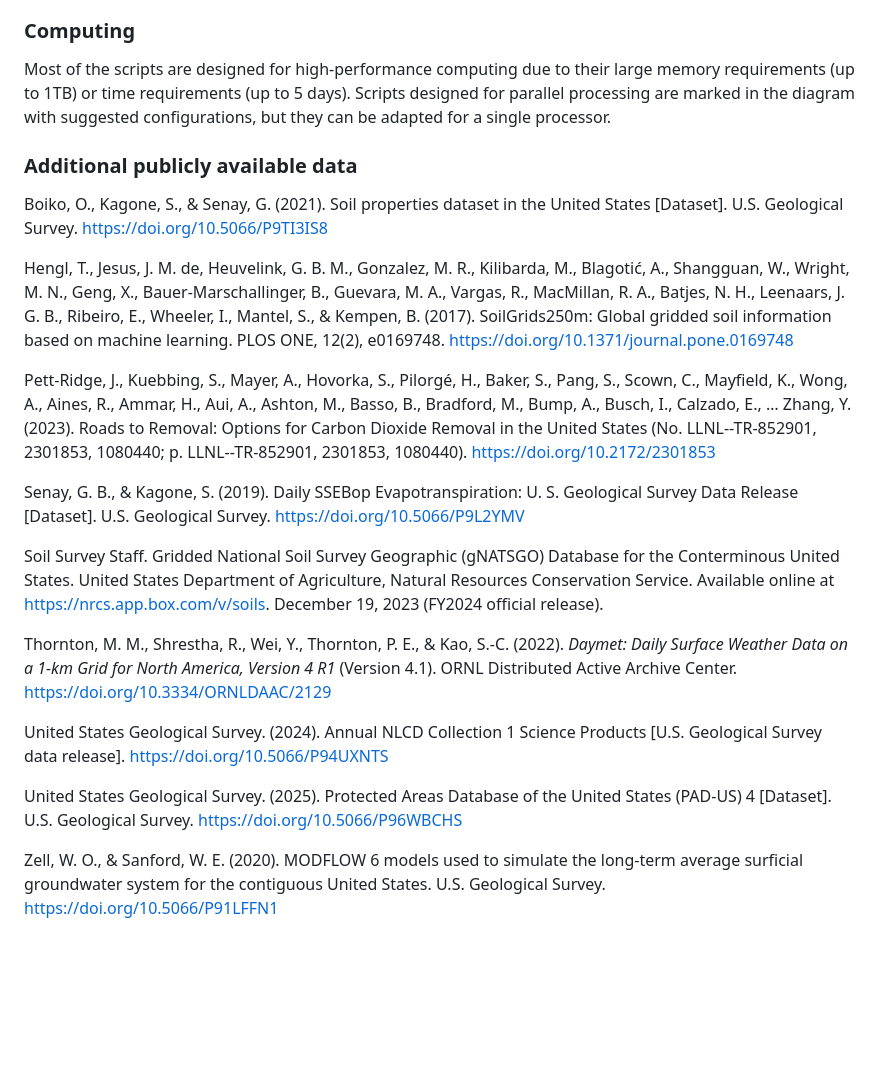
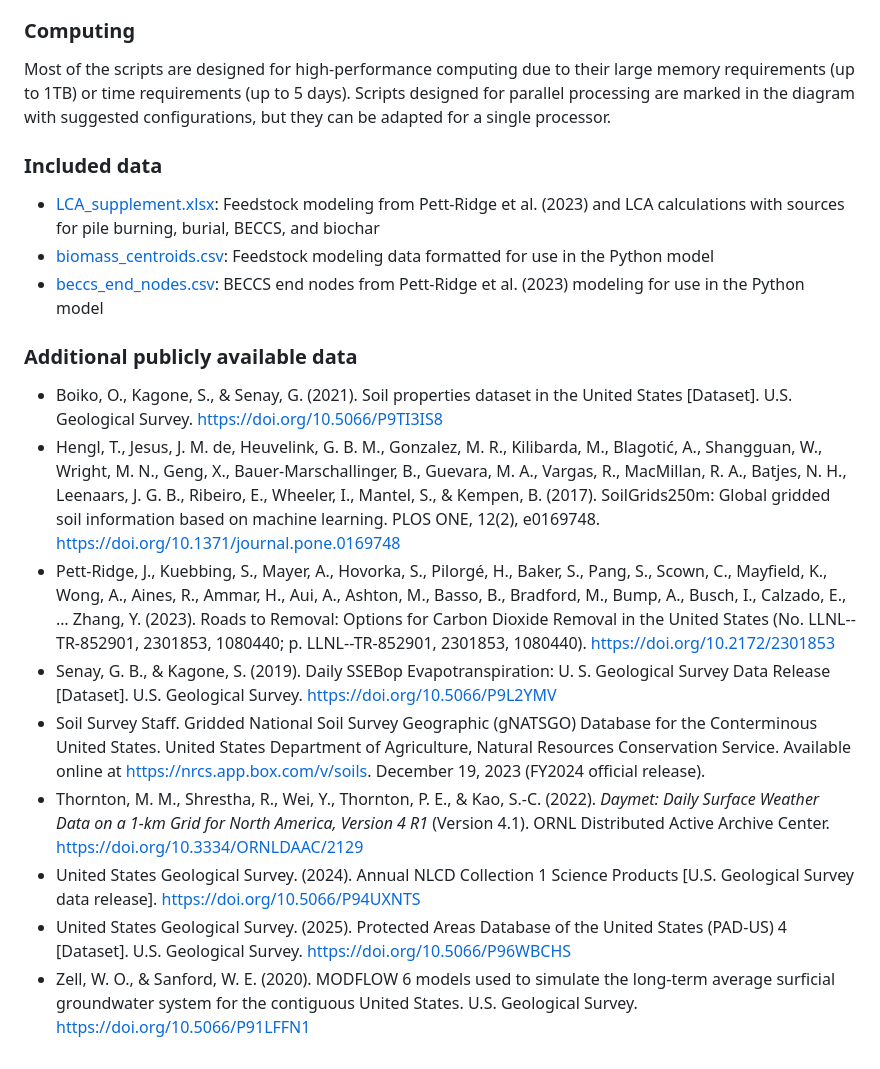
Before and after one commit to leah-clayton/biomass-carbon-storage, a Markdown page: README.md, the part around one of its changes. GitHub-like rendering; blank space fills up the shorter version.

```diff
--- a/README.md
+++ b/README.md
@@ -37,21 +37,18 @@ The model was designed and run in 2023-2025 using Python 3.11 and 3.12
 ### Computing
 Most of the scripts are designed for high-performance computing due to their large memory requirements (up to 1TB) or time requirements (up to 5 days). Scripts designed for parallel processing are marked in the diagram with suggested configurations, but they can be adapted for a single processor.
 
+### Included data
+- [LCA_supplement.xlsx](LCA_supplement.xlsx): Feedstock modeling from Pett-Ridge et al. (2023) and LCA calculations with sources for pile burning, burial, BECCS, and biochar
+- [biomass_centroids.csv](biomass_centroids.csv): Feedstock modeling data formatted for use in the Python model
+- [beccs_end_nodes.csv](beccs_end_nodes.csv): BECCS end nodes from Pett-Ridge et al. (2023) modeling for use in the Python model
+
 ### Additional publicly available data
-Boiko, O., Kagone, S., & Senay, G. (2021). Soil properties dataset in the United States [Dataset]. U.S. Geological Survey. https://doi.org/10.5066/P9TI3IS8
-
-Hengl, T., Jesus, J. M. de, Heuvelink, G. B. M., Gonzalez, M. R., Kilibarda, M., Blagotić, A., Shangguan, W., Wright, M. N., Geng, X., Bauer-Marschallinger, B., Guevara, M. A., Vargas, R., MacMillan, R. A., Batjes, N. H., Leenaars, J. G. B., Ribeiro, E., Wheeler, I., Mantel, S., & Kempen, B. (2017). SoilGrids250m: Global gridded soil information based on machine learning. PLOS ONE, 12(2), e0169748. https://doi.org/10.1371/journal.pone.0169748
-
-Pett-Ridge, J., Kuebbing, S., Mayer, A., Hovorka, S., Pilorgé, H., Baker, S., Pang, S., Scown, C., Mayfield, K., Wong, A., Aines, R., Ammar, H., Aui, A., Ashton, M., Basso, B., Bradford, M., Bump, A., Busch, I., Calzado, E., … Zhang, Y. (2023). Roads to Removal: Options for Carbon Dioxide Removal in the United States (No. LLNL--TR-852901, 2301853, 1080440; p. LLNL--TR-852901, 2301853, 1080440). https://doi.org/10.2172/2301853
-
-Senay, G. B., & Kagone, S. (2019). Daily SSEBop Evapotranspiration: U. S. Geological Survey Data Release [Dataset]. U.S. Geological Survey. https://doi.org/10.5066/P9L2YMV
-
-Soil Survey Staff. Gridded National Soil Survey Geographic (gNATSGO) Database for the Conterminous United States. United States Department of Agriculture, Natural Resources Conservation Service. Available online at https://nrcs.app.box.com/v/soils. December 19, 2023 (FY2024 official release).
-
-Thornton, M. M., Shrestha, R., Wei, Y., Thornton, P. E., &amp; Kao, S.-C. (2022). <i>Daymet: Daily Surface Weather Data on a 1-km Grid for North America, Version 4 R1</i> (Version 4.1). ORNL Distributed Active Archive Center. https://doi.org/10.3334/ORNLDAAC/2129
-
-United States Geological Survey. (2024). Annual NLCD Collection 1 Science Products [U.S. Geological Survey data release]. https://doi.org/10.5066/P94UXNTS
-
-United States Geological Survey. (2025). Protected Areas Database of the United States (PAD-US) 4 [Dataset]. U.S. Geological Survey. https://doi.org/10.5066/P96WBCHS
-
-Zell, W. O., & Sanford, W. E. (2020). MODFLOW 6 models used to simulate the long-term average surficial groundwater system for the contiguous United States. U.S. Geological Survey. https://doi.org/10.5066/P91LFFN1
+- Boiko, O., Kagone, S., & Senay, G. (2021). Soil properties dataset in the United States [Dataset]. U.S. Geological Survey. https://doi.org/10.5066/P9TI3IS8
+- Hengl, T., Jesus, J. M. de, Heuvelink, G. B. M., Gonzalez, M. R., Kilibarda, M., Blagotić, A., Shangguan, W., Wright, M. N., Geng, X., Bauer-Marschallinger, B., Guevara, M. A., Vargas, R., MacMillan, R. A., Batjes, N. H., Leenaars, J. G. B., Ribeiro, E., Wheeler, I., Mantel, S., & Kempen, B. (2017). SoilGrids250m: Global gridded soil information based on machine learning. PLOS ONE, 12(2), e0169748. https://doi.org/10.1371/journal.pone.0169748
+- Pett-Ridge, J., Kuebbing, S., Mayer, A., Hovorka, S., Pilorgé, H., Baker, S., Pang, S., Scown, C., Mayfield, K., Wong, A., Aines, R., Ammar, H., Aui, A., Ashton, M., Basso, B., Bradford, M., Bump, A., Busch, I., Calzado, E., … Zhang, Y. (2023). Roads to Removal: Options for Carbon Dioxide Removal in the United States (No. LLNL--TR-852901, 2301853, 1080440; p. LLNL--TR-852901, 2301853, 1080440). https://doi.org/10.2172/2301853
+- Senay, G. B., & Kagone, S. (2019). Daily SSEBop Evapotranspiration: U. S. Geological Survey Data Release [Dataset]. U.S. Geological Survey. https://doi.org/10.5066/P9L2YMV
+- Soil Survey Staff. Gridded National Soil Survey Geographic (gNATSGO) Database for the Conterminous United States. United States Department of Agriculture, Natural Resources Conservation Service. Available online at https://nrcs.app.box.com/v/soils. December 19, 2023 (FY2024 official release).
+- Thornton, M. M., Shrestha, R., Wei, Y., Thornton, P. E., &amp; Kao, S.-C. (2022). <i>Daymet: Daily Surface Weather Data on a 1-km Grid for North America, Version 4 R1</i> (Version 4.1). ORNL Distributed Active Archive Center. https://doi.org/10.3334/ORNLDAAC/2129
+- United States Geological Survey. (2024). Annual NLCD Collection 1 Science Products [U.S. Geological Survey data release]. https://doi.org/10.5066/P94UXNTS
+- United States Geological Survey. (2025). Protected Areas Database of the United States (PAD-US) 4 [Dataset]. U.S. Geological Survey. https://doi.org/10.5066/P96WBCHS
+- Zell, W. O., & Sanford, W. E. (2020). MODFLOW 6 models used to simulate the long-term average surficial groundwater system for the contiguous United States. U.S. Geological Survey. https://doi.org/10.5066/P91LFFN1
```
Also changed, not shown: other parts of README.md (+1 -1 lines).
